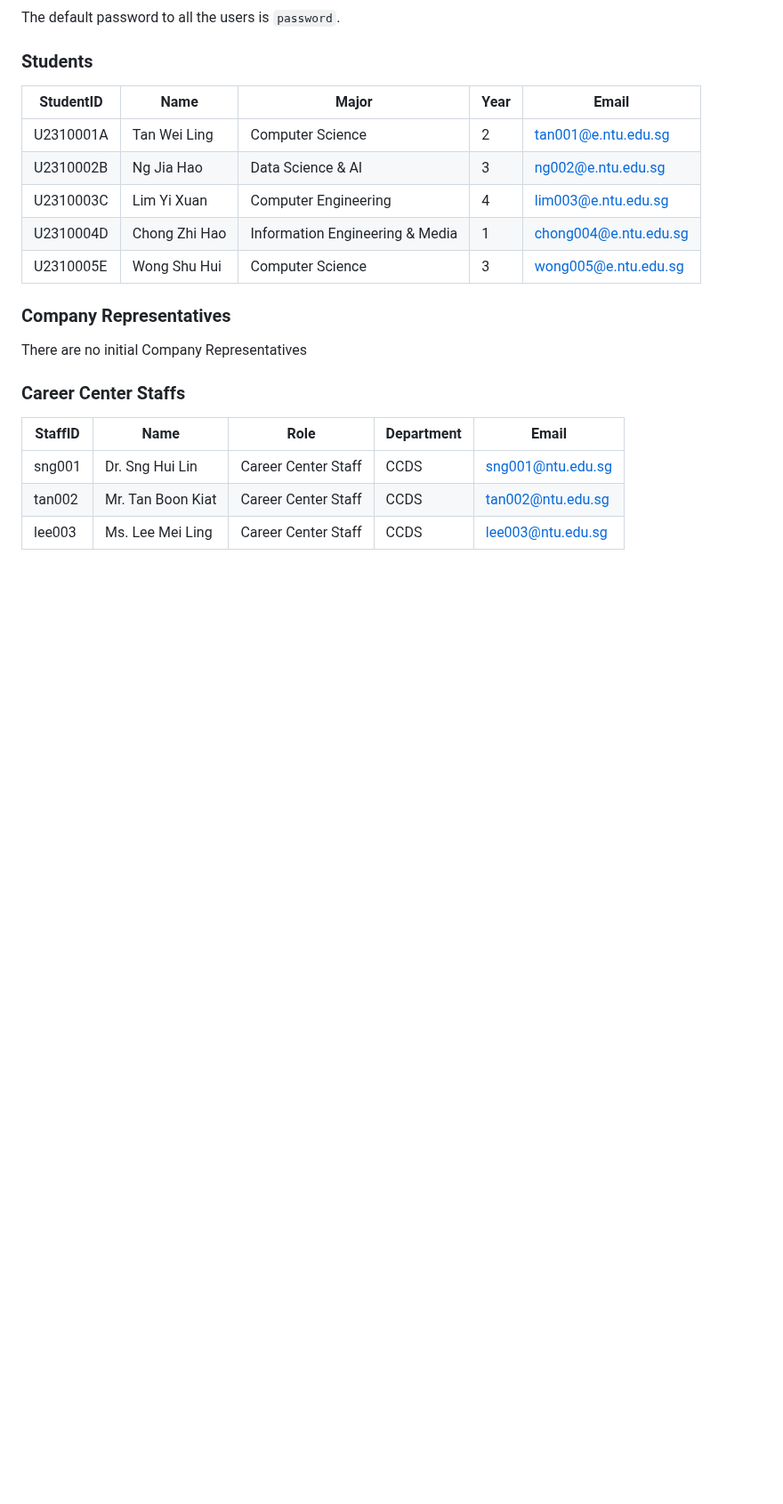
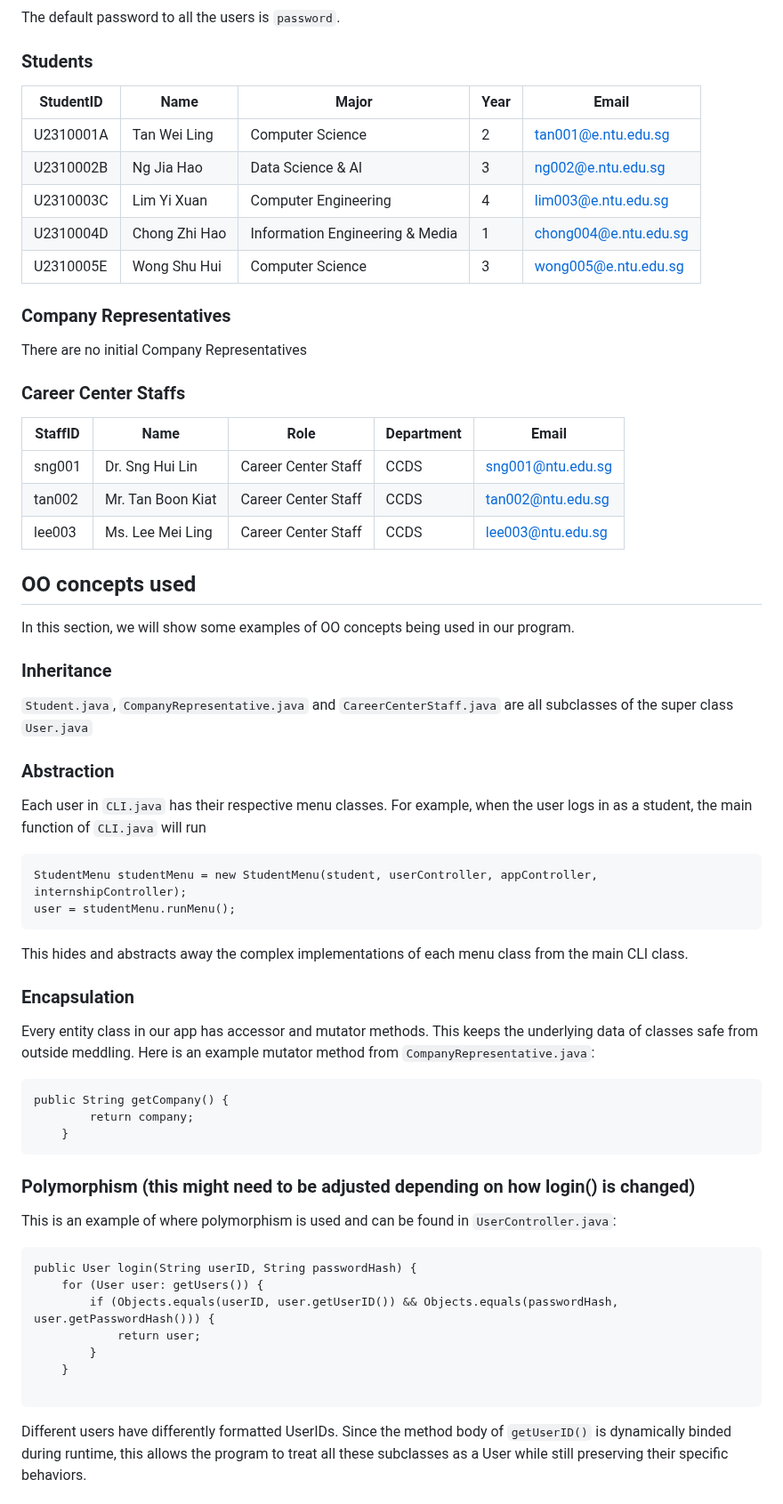
Before and after one commit to casperchew/SC2002, a Markdown page: README.md, the part around one of its changes. Shown at 89% size. Drawn GitHub-style; blank space fills up the shorter version.

Commit message:
Updated README.md with OO concepts and design principles

````diff
--- a/README.md
+++ b/README.md
@@ -247,3 +291,49 @@ There are no initial Company Representatives
 | sng001  | Dr. Sng Hui Lin   | Career Center Staff | CCDS       | sng001@ntu.edu.sg |
 | tan002  | Mr. Tan Boon Kiat | Career Center Staff | CCDS       | tan002@ntu.edu.sg |
 | lee003  | Ms. Lee Mei Ling  | Career Center Staff | CCDS       | lee003@ntu.edu.sg |
+
+## OO concepts used
+
+In this section, we will show some examples of OO concepts being used in our program.
+
+### Inheritance
+
+`Student.java`, `CompanyRepresentative.java` and `CareerCenterStaff.java` are all subclasses of the super class `User.java`
+
+### Abstraction
+
+Each user in `CLI.java` has their respective menu classes. For example, when the user logs in as a student, the main function of `CLI.java` will run
+
+```
+StudentMenu studentMenu = new StudentMenu(student, userController, appController, internshipController);
+user = studentMenu.runMenu();
+```
+
+This hides and abstracts away the complex implementations of each menu class from the main CLI class.
+
+### Encapsulation
+
+Every entity class in our app has accessor and mutator methods. This keeps the underlying data of classes safe from outside meddling. Here is an example mutator method from `CompanyRepresentative.java`:
+
+```
+public String getCompany() {
+		return company;
+	}
+```
+
+### Polymorphism (this might need to be adjusted depending on how login() is changed)
+
+This is an example of where polymorphism is used and can be found in `UserController.java`:
+
+```
+public User login(String userID, String passwordHash) {
+    for (User user: getUsers()) {
+        if (Objects.equals(userID, user.getUserID()) && Objects.equals(passwordHash, user.getPasswordHash())) {
+            return user;
+        }
+    }
+
+```
+
+Different users have differently formatted UserIDs. Since the method body of `getUserID()` is dynamically binded during runtime, this allows the program to treat all these subclasses as a User while still preserving their specific behaviors.
+
````
Also changed, not shown: other parts of README.md (+171 -30 lines).
